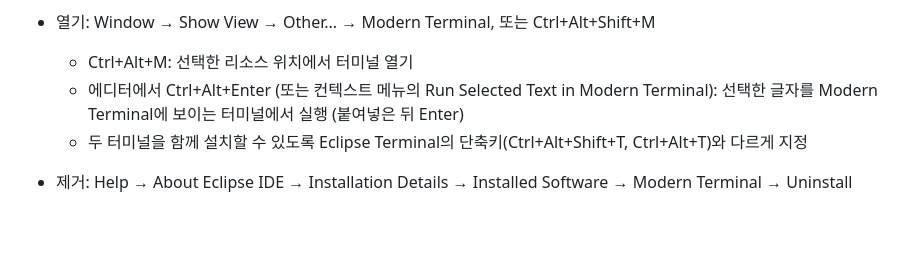
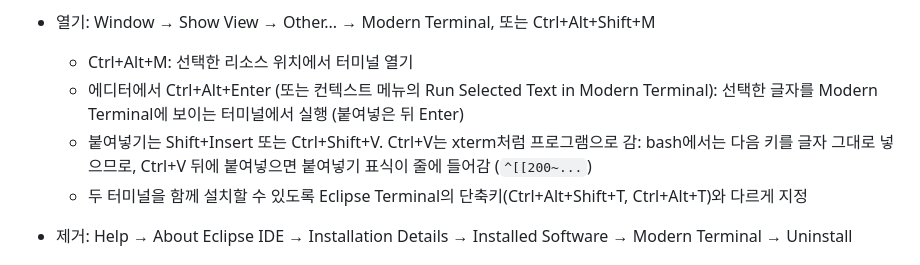
Before and after one commit to insjang/eclipse-modern-terminal, a Markdown page: README.ko.md, the part around the change. Drawn GitHub-style; blank space fills up the shorter version.

Commit message:
README: paste keys, and what Ctrl+V does in bash

```diff
--- a/README.ko.md
+++ b/README.ko.md
@@ -60,6 +60,7 @@ Eclipse Terminal을 fork한 것으로, 별도 뷰 **Modern Terminal**로 기존
 - 열기: Window → Show View → Other... → Modern Terminal, 또는 Ctrl+Alt+Shift+M
   - Ctrl+Alt+M: 선택한 리소스 위치에서 터미널 열기
   - 에디터에서 Ctrl+Alt+Enter (또는 컨텍스트 메뉴의 Run Selected Text in Modern Terminal): 선택한 글자를 Modern Terminal에 보이는 터미널에서 실행 (붙여넣은 뒤 Enter)
+  - 붙여넣기는 Shift+Insert 또는 Ctrl+Shift+V. Ctrl+V는 xterm처럼 프로그램으로 감: bash에서는 다음 키를 글자 그대로 넣으므로, Ctrl+V 뒤에 붙여넣으면 붙여넣기 표식이 줄에 들어감 (`^[[200~...`)
   - 두 터미널을 함께 설치할 수 있도록 Eclipse Terminal의 단축키(Ctrl+Alt+Shift+T, Ctrl+Alt+T)와 다르게 지정
 - 제거: Help → About Eclipse IDE → Installation Details → Installed Software → Modern Terminal → Uninstall
 
```
Also changed, not shown: README.md (+1 -0 lines).
